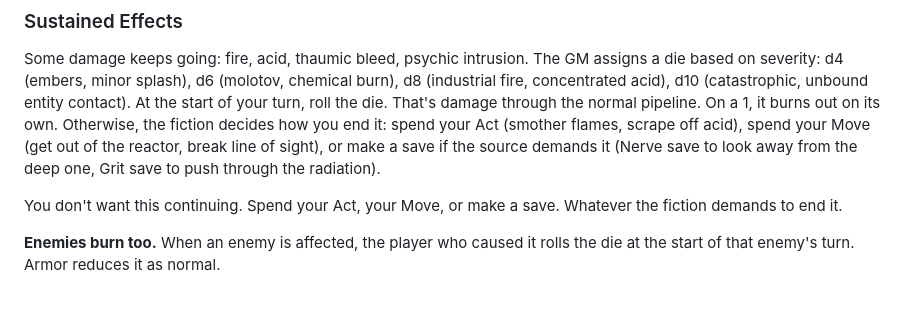
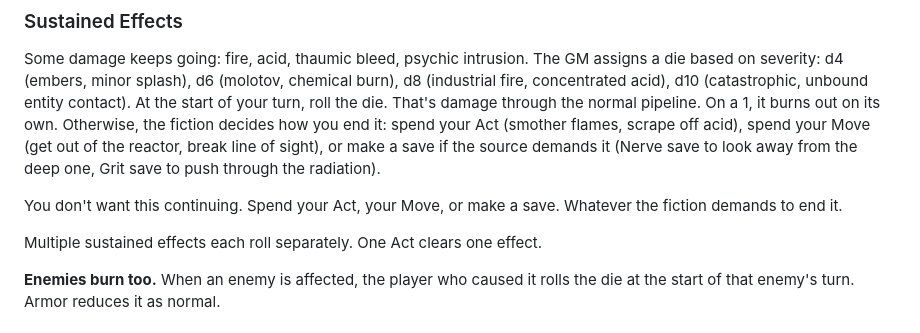
Before and after one commit to jourheighness/after-the-boom, a Markdown page: rules/CORE.md, the part around the change. Rendered like a GitHub page; blank space fills up the shorter version.

Commit message:
fix: clarify sustained effects stacking in CORE.md
Ralph Loop iteration 3: multiple sustained effects roll separately,
one Act clears one effect. Fills the last mechanical gap that would
force a GM to improvise mid-combat.

Co-Authored-By: Claude Opus 4.6 <noreply@anthropic.com>

```diff
--- a/rules/CORE.md
+++ b/rules/CORE.md
@@ -481,6 +481,8 @@ Some damage keeps going: fire, acid, thaumic bleed, psychic intrusion. The GM as
 
 You don't want this continuing. Spend your Act, your Move, or make a save. Whatever the fiction demands to end it.
 
+Multiple sustained effects each roll separately. One Act clears one effect.
+
 **Enemies burn too.** When an enemy is affected, the player who caused it rolls the die at the start of that enemy's turn. Armor reduces it as normal.
 
 ### Consumables
```
